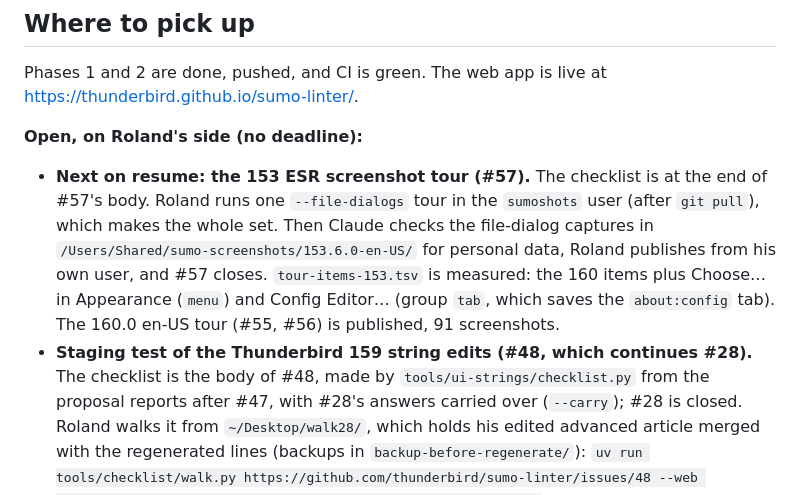
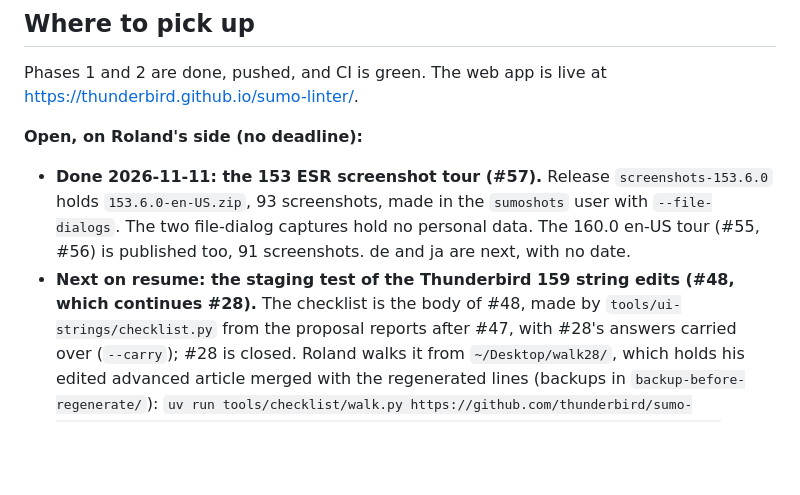
Before and after one commit to thunderbird/sumo-linter, a Markdown page: CLAUDE.md, the part around the change. GitHub-like rendering; blank space fills up the shorter version.

Commit message:
Say where to pick up: the 159 staging test (#48), after #57 shipped
Co-Authored-By: Claude Opus 5.5 <noreply@anthropic.com>

```diff
--- a/CLAUDE.md
+++ b/CLAUDE.md
@@ -66,14 +66,11 @@ Phases 1 and 2 are done, pushed, and CI is green. The web app is live at
 <https://thunderbird.github.io/sumo-linter/>.
 
 **Open, on Roland's side (no deadline):**
-- **Next on resume: the 153 ESR screenshot tour (#57).** The checklist is at the end of
-  #57's body. Roland runs one `--file-dialogs` tour in the `sumoshots` user (after `git
-  pull`), which makes the whole set. Then Claude checks the file-dialog captures in
-  `/Users/Shared/sumo-screenshots/153.6.0-en-US/` for personal data, Roland publishes from
-  his own user, and #57 closes. `tour-items-153.tsv` is measured: the 160 items plus
-  Choose… in Appearance (`menu`) and Config Editor… (group `tab`, which saves the
-  `about:config` tab). The 160.0 en-US tour (#55, #56) is published, 91 screenshots.
-- **Staging test of the Thunderbird 159 string edits (#48, which continues #28).** The
+- **Done 2026-11-11: the 153 ESR screenshot tour (#57).** Release `screenshots-153.6.0`
+  holds `153.6.0-en-US.zip`, 93 screenshots, made in the `sumoshots` user with
+  `--file-dialogs`. The two file-dialog captures hold no personal data. The 160.0 en-US
+  tour (#55, #56) is published too, 91 screenshots. de and ja are next, with no date.
+- **Next on resume: the staging test of the Thunderbird 159 string edits (#48, which continues #28).** The
   checklist is the body of #48, made by `tools/ui-strings/checklist.py` from the proposal
   reports after #47, with #28's answers carried over (`--carry`); #28 is closed. Roland walks
   it from `~/Desktop/walk28/`, which holds his edited advanced article merged with the
```
